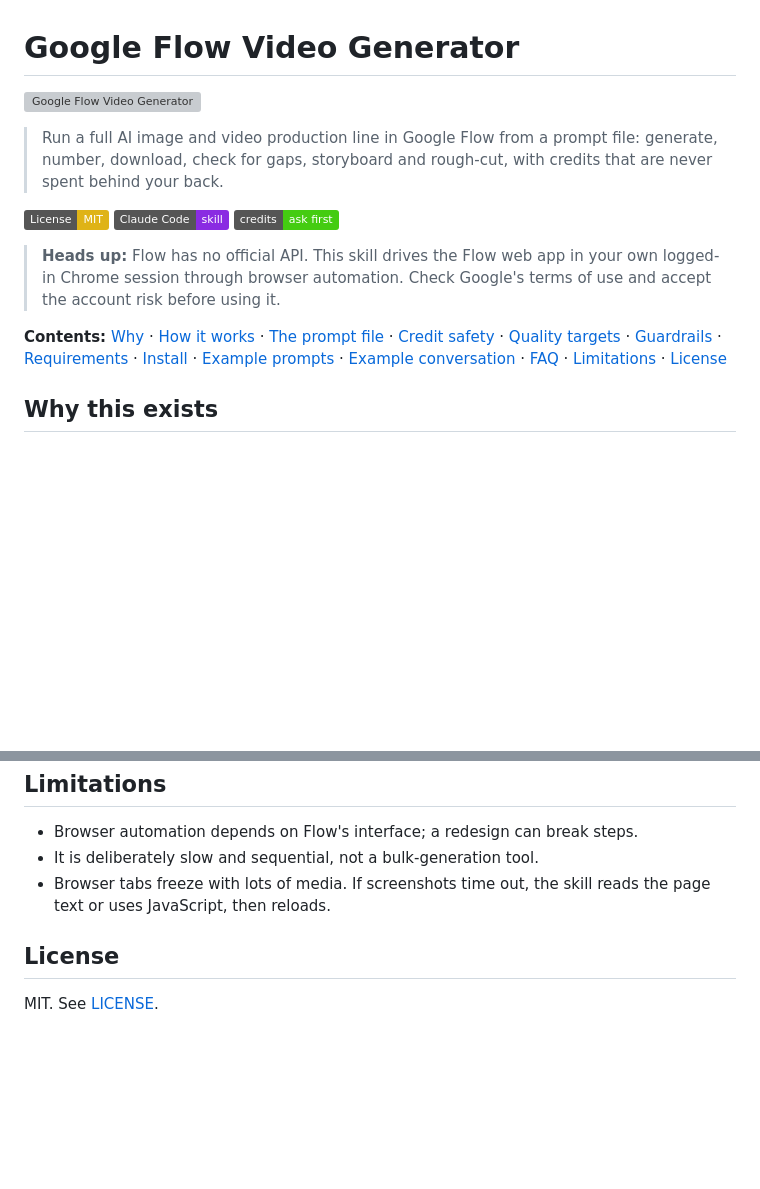
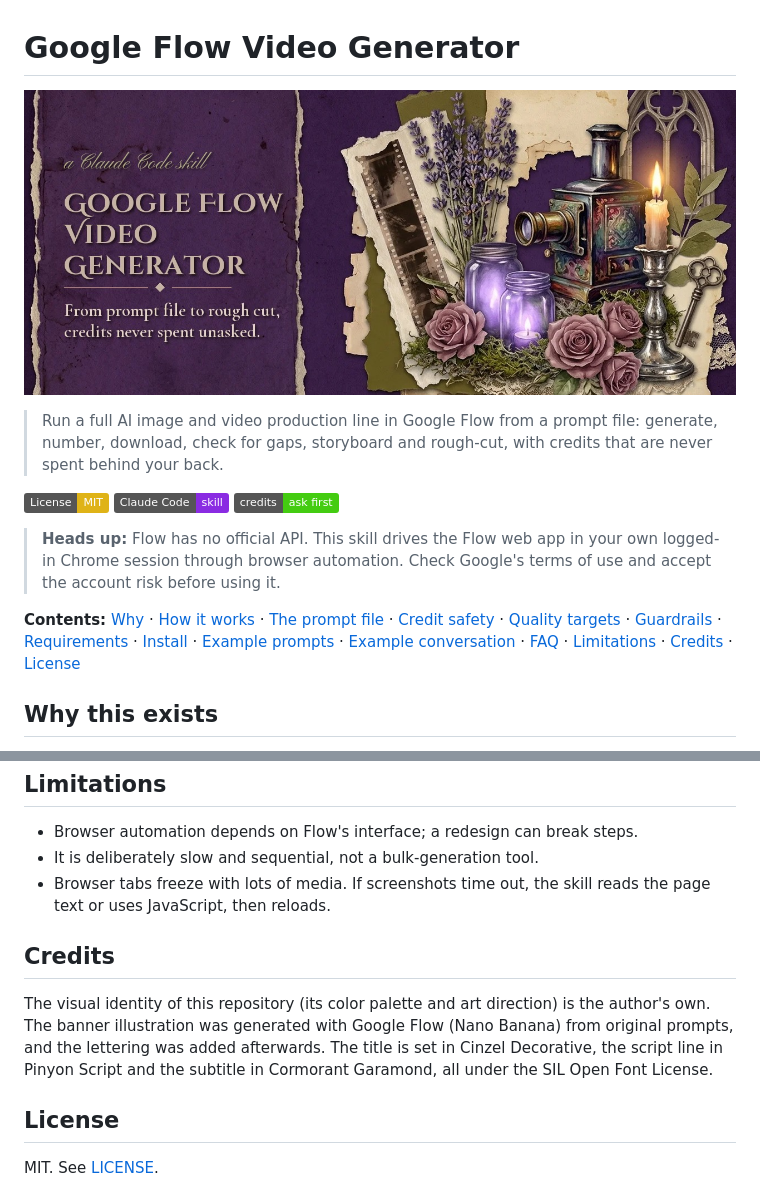
Before and after one commit to jenny-gecglr/google-flow-video-image-generator, a Markdown page: README.md, 2 parts joined by grey strips. Drawn GitHub-style; pictures changed too: assets/banner.jpg (added); badges without logos; blank space fills up the shorter version; grey boxes are pictures that could not be loaded.

Commit message:
Add Flow-generated banner, credits and themed diagram
Co-Authored-By: Claude Sonnet 5.5 <noreply@anthropic.com>

```diff
--- a/README.md
+++ b/README.md
@@ -1,6 +1,6 @@
 # Google Flow Video Generator
 
-![Google Flow Video Generator](assets/banner.svg)
+![Google Flow Video Generator](assets/banner.jpg)
 
 > Run a full AI image and video production line in Google Flow from a prompt file: generate, number, download, check for gaps, storyboard and rough-cut, with credits that are never spent behind your back.
 
@@ -10,7 +10,7 @@
 
 > **Heads up:** Flow has no official API. This skill drives the Flow web app in your own logged-in Chrome session through browser automation. Check Google's terms of use and accept the account risk before using it.
 
-**Contents:** [Why](#why-this-exists) · [How it works](#how-it-works) · [The prompt file](#the-prompt-file) · [Credit safety](#credit-safety) · [Quality targets](#quality-targets) · [Guardrails](#guardrails) · [Requirements](#requirements) · [Install](#install) · [Example prompts](#example-prompts) · [Example conversation](#example-conversation) · [FAQ](#faq) · [Limitations](#limitations) · [License](#license)
+**Contents:** [Why](#why-this-exists) · [How it works](#how-it-works) · [The prompt file](#the-prompt-file) · [Credit safety](#credit-safety) · [Quality targets](#quality-targets) · [Guardrails](#guardrails) · [Requirements](#requirements) · [Install](#install) · [Example prompts](#example-prompts) · [Example conversation](#example-conversation) · [FAQ](#faq) · [Limitations](#limitations) · [Credits](#credits) · [License](#license)
 
 ## Why this exists
 
@@ -140,6 +149,10 @@ Claude: 48 of 48 files found, no missing numbers. Here are the two sheets of
 - It is deliberately slow and sequential, not a bulk-generation tool.
 - Browser tabs freeze with lots of media. If screenshots time out, the skill reads the page text or uses JavaScript, then reloads.
 
+## Credits
+
+The visual identity of this repository (its color palette and art direction) is the author's own. The banner illustration was generated with Google Flow (Nano Banana) from original prompts, and the lettering was added afterwards. The title is set in Cinzel Decorative, the script line in Pinyon Script and the subtitle in Cormorant Garamond, all under the SIL Open Font License.
+
 ## License
 
 MIT. See [LICENSE](LICENSE).
```
Also changed, not shown: other parts of README.md (+9 -0 lines), 1 other file.
